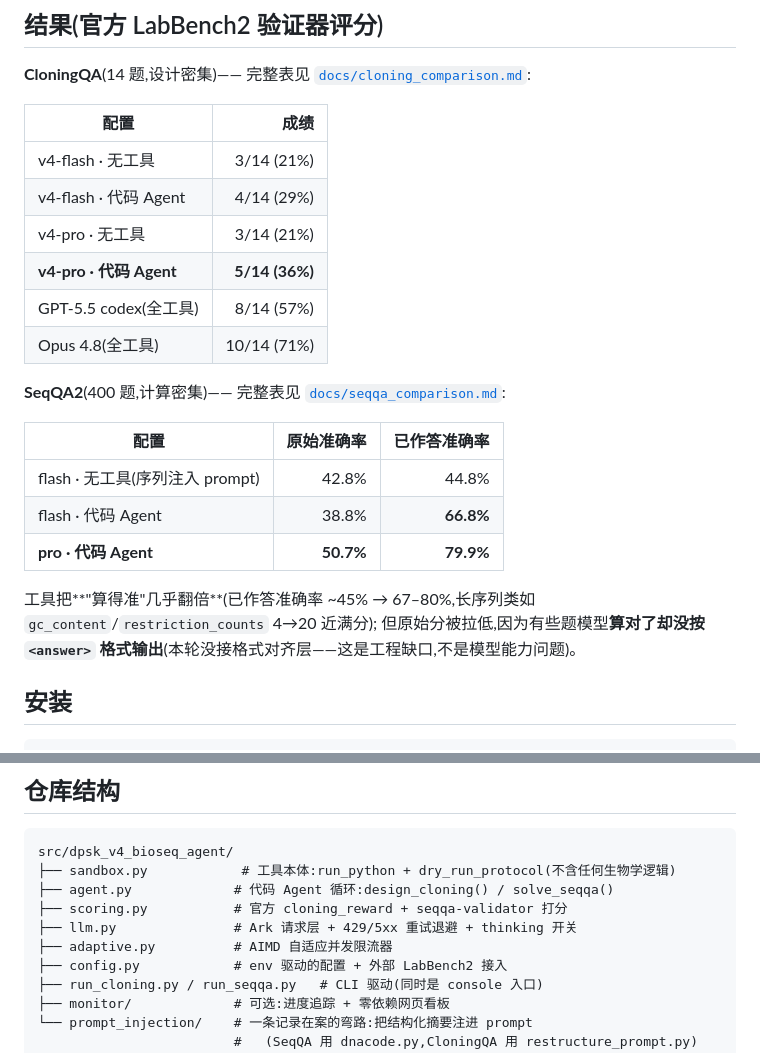
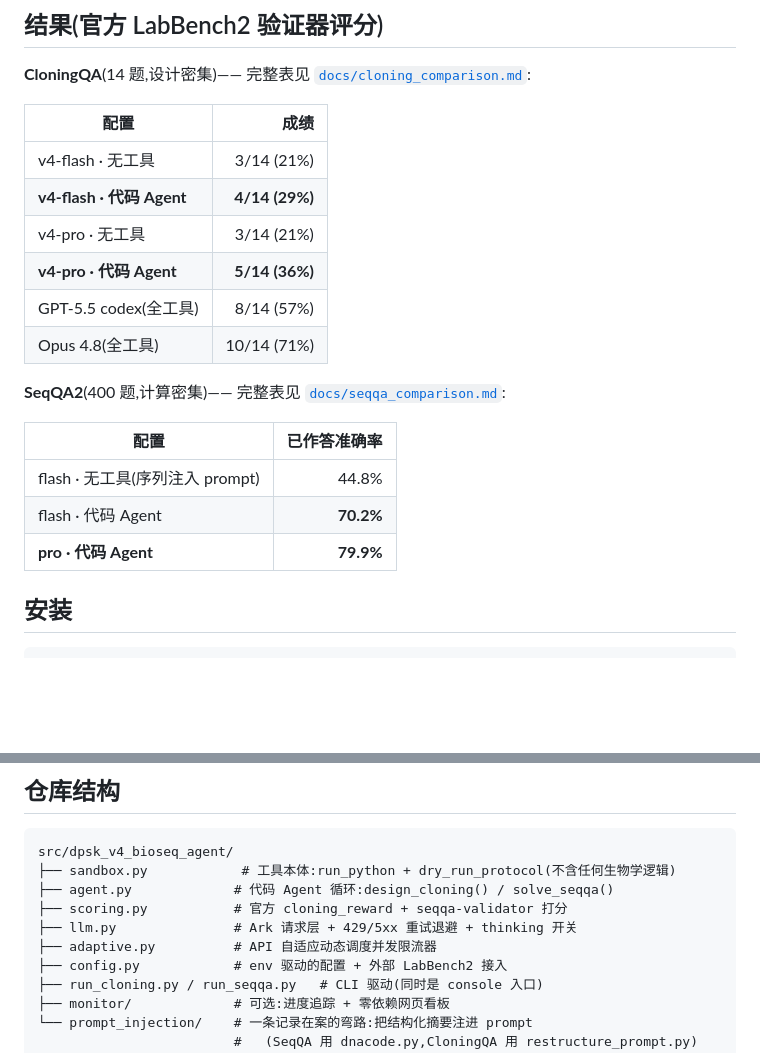
Before and after one commit to CnythiaMa/dpsk_v4_bioseq_agent, a Markdown page: README.md, 2 parts joined by grey strips. Rendered like a GitHub page; blank space fills up the shorter version.

```diff
--- a/README.md
+++ b/README.md
@@ -20,7 +20,7 @@ DeepSeek-V4 总体很强,但在长序列任务(互补配对、碱基计数、特
 | 配置                           |                 成绩 |
 | ------------------------------ | -------------------: |
 | v4-flash · 无工具             |           3/14 (21%) |
-| v4-flash · 代码 Agent         |           4/14 (29%) |
+| **v4-flash · 代码 Agent**    |      **4/14 (29%)** |
 | v4-pro · 无工具               |           3/14 (21%) |
 | **v4-pro · 代码 Agent** | **5/14 (36%)** |
 | GPT-5.5 codex(全工具)          |           8/14 (57%) |
@@ -28,14 +28,11 @@ DeepSeek-V4 总体很强,但在长序列任务(互补配对、碱基计数、特
 
 **SeqQA2**(400 题,计算密集)—— 完整表见 [`docs/seqqa_comparison.md`](docs/seqqa_comparison.md):
 
-| 配置                             |      原始准确率 | **已作答准确率** |
-| -------------------------------- | --------------: | ---------------------: |
-| flash · 无工具(序列注入 prompt) |           42.8% |                  44.8% |
-| flash · 代码 Agent              |           38.8% |        **66.8%** |
-| **pro · 代码 Agent**      | **50.7%** |        **79.9%** |
-
-工具把**"算得准"几乎翻倍**(已作答准确率 ~45% → 67–80%,长序列类如 `gc_content`/`restriction_counts` 4→20 近满分);
-但原始分被拉低,因为有些题模型**算对了却没按 `<answer>` 格式输出**(本轮没接格式对齐层——这是工程缺口,不是模型能力问题)。
+| 配置                             | **已作答准确率** |
+| -------------------------------- | ---------------------: |
+| flash · 无工具(序列注入 prompt) |                  44.8% |
+| flash · 代码 Agent              |        **70.2%** |
+| **pro · 代码 Agent**      |        **79.9%** |
 
 ## 安装
 
@@ -70,7 +67,7 @@ src/dpsk_v4_bioseq_agent/
 ├── agent.py             # 代码 Agent 循环:design_cloning() / solve_seqqa()
 ├── scoring.py           # 官方 cloning_reward + seqqa-validator 打分
 ├── llm.py               # Ark 请求层 + 429/5xx 重试退避 + thinking 开关
-├── adaptive.py          # AIMD 自适应并发限流器
+├── adaptive.py          # API 自适应动态调度并发限流器
 ├── config.py            # env 驱动的配置 + 外部 LabBench2 接入
 ├── run_cloning.py / run_seqqa.py   # CLI 驱动(同时是 console 入口)
 ├── monitor/             # 可选:进度追踪 + 零依赖网页看板
```
Also changed, not shown: docs/methodology.md (+13 -18 lines), docs/seqqa_comparison.md (+38 -42 lines).
